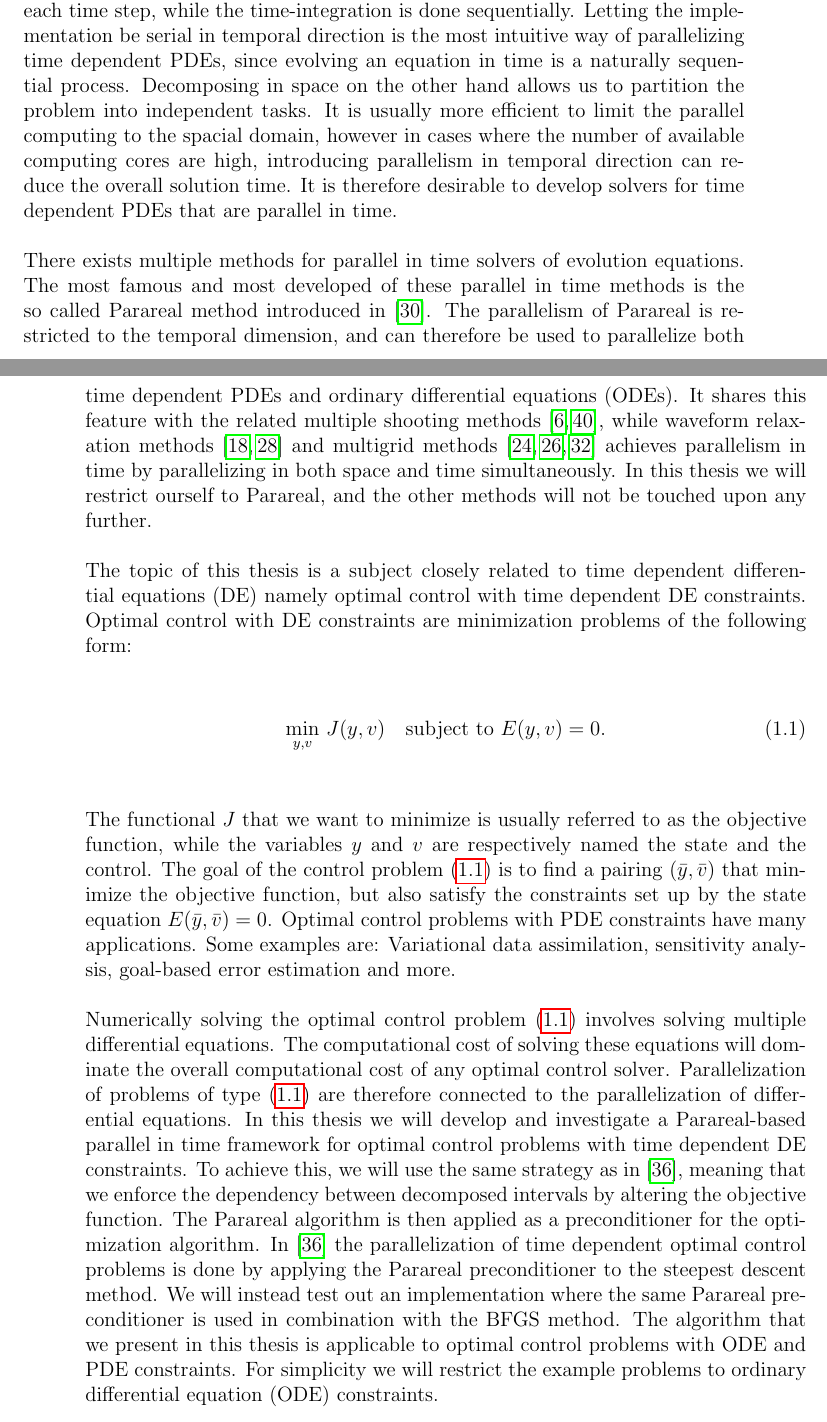
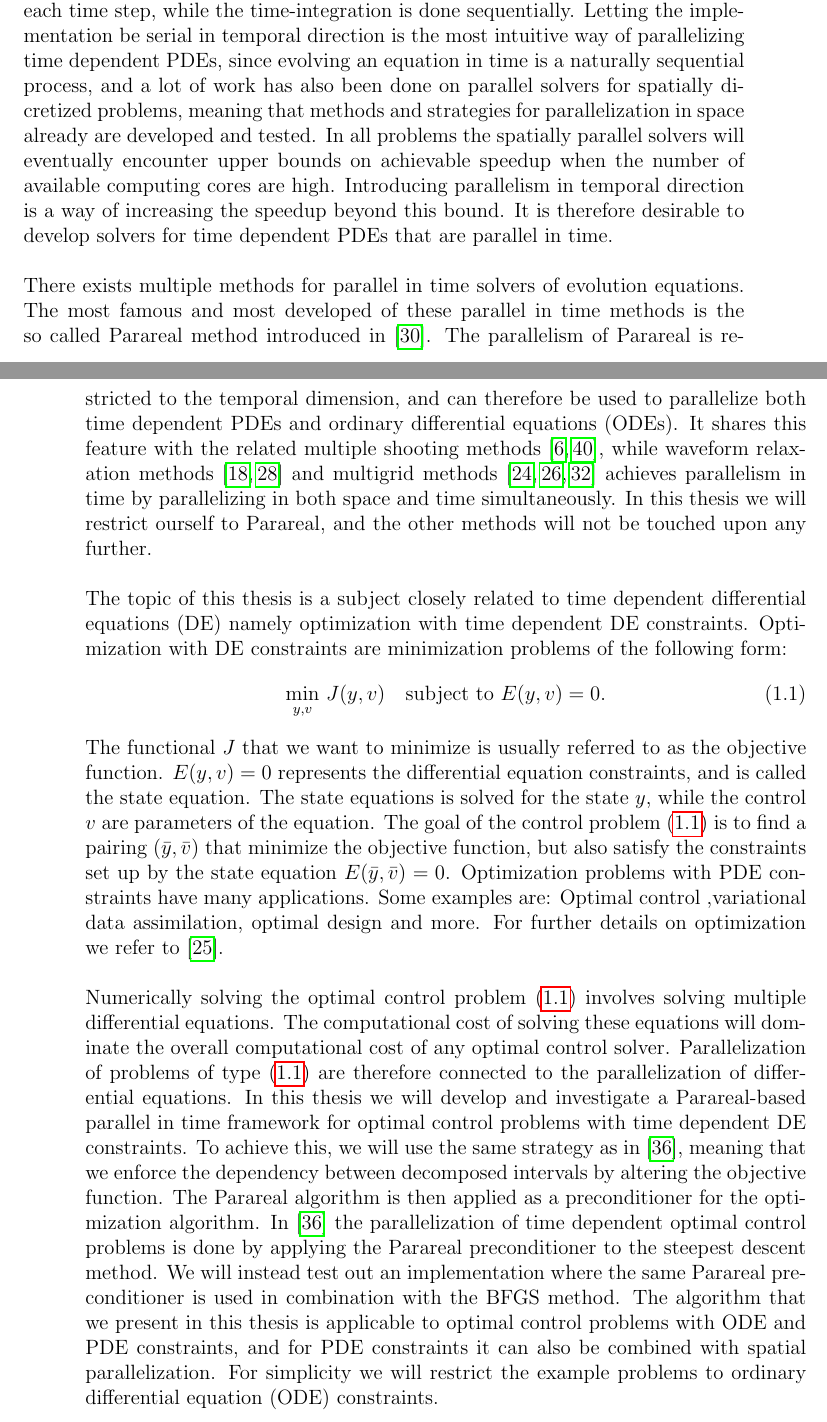
Before and after one commit to andrthu/mek4250, a LaTeX thesis (adjoint/report/draft/draft2/main.tex, which reads adjoint/report/draft/draft2/Chapters/intro.tex): two parts of pages 3 and 4 of 93, joined at a grey line, cut so that both start at the same text. Compiled offline with pdfLaTeX.

Commit message:
some corrections

```diff
--- a/adjoint/report/draft/draft2/Chapters/intro.tex
+++ b/adjoint/report/draft/draft2/Chapters/intro.tex
@@ -2,20 +2,20 @@
 In today’s world high performance computing is an essential tool for scientists in many fields such as engineering, computational physics and chemistry, bioinformatics or weather forecasting. Many problems that arise in these areas are so computationally costly, that they can not be solved efficiently or at all on a single processor. Instead we solve or accelerate the solution of such problems by running them on large-scale clusters of multiple processes in parallel. One of the main issues with parallel computing is that most numerical solvers are sequentially formulated, and the work of translating these algorithms into a parallel framework can often be time and effort intensive.
 \\
 \\
-One class of large-scale problems suited for parallelization, that frequently occurs both in science and engineering, are time dependent partial differential equations (PDEs). The traditional approach to implementing parallel solvers for such problems is to restrict the parallel computations to operations in spatial dimension at each time step, while the time-integration is done sequentially. Letting the implementation be serial in temporal direction is the most intuitive way of parallelizing time dependent PDEs, since evolving an equation in time is a naturally sequential process. Decomposing in space on the other hand allows us to partition the problem into independent tasks. It is usually more efficient to limit the parallel computing to the spacial domain, however in cases where the number of available computing cores are high, introducing parallelism in temporal direction can reduce the overall solution time. It is therefore desirable to develop solvers for time dependent PDEs that are parallel in time.
+One class of large-scale problems suited for parallelization, that frequently occurs both in science and engineering, are time dependent partial differential equations (PDEs). The traditional approach to implementing parallel solvers for such problems is to restrict the parallel computations to operations in spatial dimension at each time step, while the time-integration is done sequentially. Letting the implementation be serial in temporal direction is the most intuitive way of parallelizing time dependent PDEs, since evolving an equation in time is a naturally sequential process, and a lot of work has also been done on parallel solvers for spatially dicretized problems, meaning that methods and strategies for parallelization in space already are developed and tested. In all problems the spatially parallel solvers will eventually encounter upper bounds on achievable speedup when the number of available computing cores are high. Introducing parallelism in temporal direction is a way of increasing the speedup beyond this bound. It is therefore desirable to develop solvers for time dependent PDEs that are parallel in time.
 \\
 \\
 There exists multiple methods for parallel in time solvers of evolution equations. The most famous and most developed of these parallel in time methods is the so called Parareal method introduced in \cite{lions2001resolution}. The parallelism of Parareal is restricted to the temporal dimension, and can therefore be used to parallelize both time dependent PDEs and ordinary differential equations (ODEs). It shares this feature with the related multiple shooting methods\cite{nievergelt1964parallel,bellen1989parallel}, while waveform relaxation methods\cite{lelarasmee1982waveform,gander1996overlapping} and multigrid methods\cite{hackbusch1985parabolic,lubich1987multi,horton1995space} achieves parallelism in time by parallelizing in both space and time simultaneously. In this thesis we will restrict ourself to Parareal, and the other methods will not be touched upon any further.
 \\
 \\
-The topic of this thesis is a subject closely related to time dependent differential equations (DE) namely optimal control with time dependent DE constraints. Optimal control with DE constraints are minimization problems of the following form:
+The topic of this thesis is a subject closely related to time dependent differential equations (DE) namely optimization with time dependent DE constraints. Optimization with DE constraints are minimization problems of the following form:
 \begin{align}
 \underset{y,v}{\text{min}} \ J(y,v) \quad \textrm{subject to} \ E(y,v)=0. \label{OCP}
 \end{align}
-The functional $J$ that we want to minimize is usually referred to as the objective function, while the variables $y$ and $v$ are respectively named the state and the control. The goal of the control problem (\ref{OCP}) is to find a pairing $(\bar y,\bar v)$ that minimize the objective function, but also satisfy the constraints set up by the state equation $ E(\bar y,\bar v)=0$. Optimal control problems with PDE constraints have many applications. Some examples are: Variational data assimilation, sensitivity analysis, goal-based error estimation and more.
+The functional $J$ that we want to minimize is usually referred to as the objective function. $E(y,v)=0$ represents the differential equation constraints, and is called the state equation. The state equations is solved for the state $y$, while the control $v$ are parameters of the equation. The goal of the control problem (\ref{OCP}) is to find a pairing $(\bar y,\bar v)$ that minimize the objective function, but also satisfy the constraints set up by the state equation $ E(\bar y,\bar v)=0$. Optimization problems with PDE constraints have many applications. Some examples are: Optimal control ,variational data assimilation, optimal design and more. For further details on optimization we refer to \cite{hinze2008optimization}.
 \\
 \\
-Numerically solving the optimal control problem (\ref{OCP}) involves solving multiple differential equations. The computational cost of solving these equations will dominate the overall computational cost of any optimal control solver. Parallelization of problems of type (\ref{OCP}) are therefore connected to the parallelization of differential equations. In this thesis we will develop and investigate a Parareal-based parallel in time framework for optimal control problems with time dependent DE constraints. To achieve this, we will use the same strategy as in \cite{maday2002parareal}, meaning that we enforce the dependency between decomposed intervals by altering the objective function. The Parareal algorithm is then applied as a preconditioner for the optimization algorithm. In \cite{maday2002parareal} the parallelization of time dependent optimal control problems is done by applying the Parareal preconditioner to the steepest descent method. We will instead test out an implementation where the same Parareal preconditioner is used in combination with the BFGS method. The algorithm that we present in this thesis is applicable to optimal control problems with ODE and PDE constraints. For simplicity we will restrict the example problems to ordinary differential equation (ODE) constraints.
+Numerically solving the optimal control problem (\ref{OCP}) involves solving multiple differential equations. The computational cost of solving these equations will dominate the overall computational cost of any optimal control solver. Parallelization of problems of type (\ref{OCP}) are therefore connected to the parallelization of differential equations. In this thesis we will develop and investigate a Parareal-based parallel in time framework for optimal control problems with time dependent DE constraints. To achieve this, we will use the same strategy as in \cite{maday2002parareal}, meaning that we enforce the dependency between decomposed intervals by altering the objective function. The Parareal algorithm is then applied as a preconditioner for the optimization algorithm. In \cite{maday2002parareal} the parallelization of time dependent optimal control problems is done by applying the Parareal preconditioner to the steepest descent method. We will instead test out an implementation where the same Parareal preconditioner is used in combination with the BFGS method. The algorithm that we present in this thesis is applicable to optimal control problems with ODE and PDE constraints, and for PDE constraints it can also be combined with spatial parallelization. For simplicity we will restrict the example problems to ordinary differential equation (ODE) constraints.
 \section{Summary}
 The overall goal of this thesis is to establish a parallel in time algorithm for solving optimal control problems with time dependent DE constraints. The structure of the work done can roughly divided into two parts:
 \begin{align*}
```
Also changed, not shown: adjoint/report/draft/draft2/Chapters/literature.tex (+5 -5 lines), adjoint/report/draft/draft2/Chapters/math.tex (+1 -1 lines).
